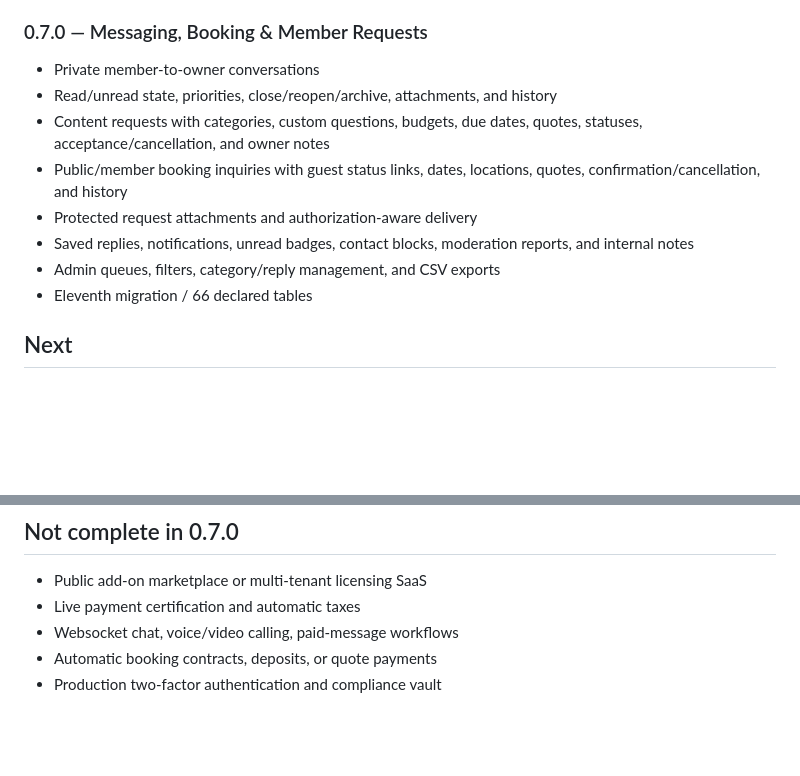
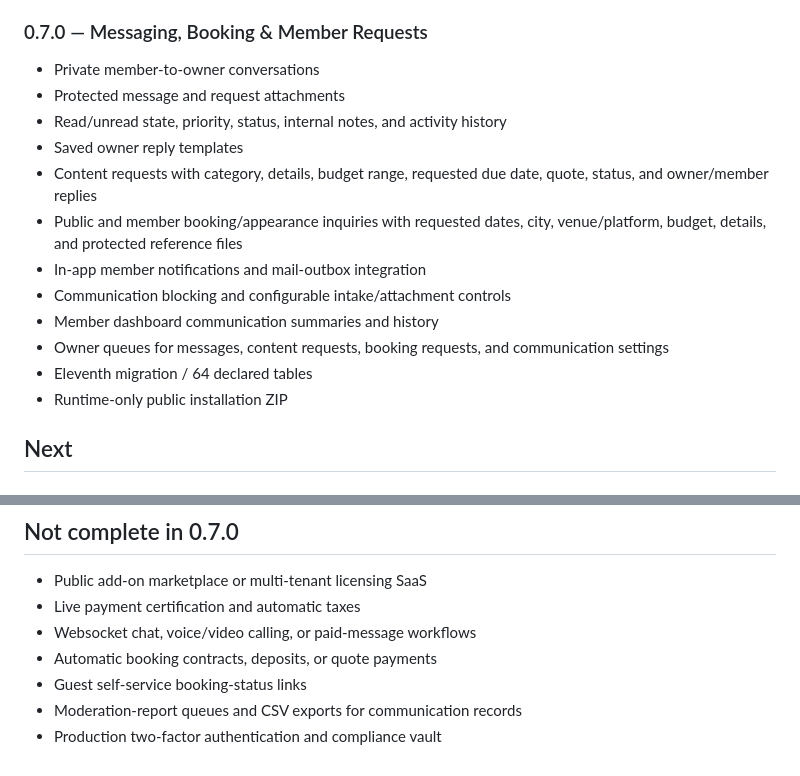
Before and after one commit to afterburn25/velvet_vixxen, a Markdown page: docs/ROADMAP.md, 2 parts joined by grey strips. Drawn GitHub-style; blank space fills up the shorter version.

Commit message:
Align 0.7.0 roadmap with verified communication release

```diff
--- a/docs/ROADMAP.md
+++ b/docs/ROADMAP.md
@@ -43,13 +43,17 @@ Status is based on verified implementation and test evidence, not intention.
 ### 0.7.0 — Messaging, Booking & Member Requests
 
 - Private member-to-owner conversations
-- Read/unread state, priorities, close/reopen/archive, attachments, and history
-- Content requests with categories, custom questions, budgets, due dates, quotes, statuses, acceptance/cancellation, and owner notes
-- Public/member booking inquiries with guest status links, dates, locations, quotes, confirmation/cancellation, and history
-- Protected request attachments and authorization-aware delivery
-- Saved replies, notifications, unread badges, contact blocks, moderation reports, and internal notes
-- Admin queues, filters, category/reply management, and CSV exports
-- Eleventh migration / 66 declared tables
+- Protected message and request attachments
+- Read/unread state, priority, status, internal notes, and activity history
+- Saved owner reply templates
+- Content requests with category, details, budget range, requested due date, quote, status, and owner/member replies
+- Public and member booking/appearance inquiries with requested dates, city, venue/platform, budget, details, and protected reference files
+- In-app member notifications and mail-outbox integration
+- Communication blocking and configurable intake/attachment controls
+- Member dashboard communication summaries and history
+- Owner queues for messages, content requests, booking requests, and communication settings
+- Eleventh migration / 64 declared tables
+- Runtime-only public installation ZIP
 
 ## Next
 
@@ -86,6 +90,8 @@ Status is based on verified implementation and test evidence, not intention.
 
 - Public add-on marketplace or multi-tenant licensing SaaS
 - Live payment certification and automatic taxes
-- Websocket chat, voice/video calling, paid-message workflows
+- Websocket chat, voice/video calling, or paid-message workflows
 - Automatic booking contracts, deposits, or quote payments
+- Guest self-service booking-status links
+- Moderation-report queues and CSV exports for communication records
 - Production two-factor authentication and compliance vault
```
